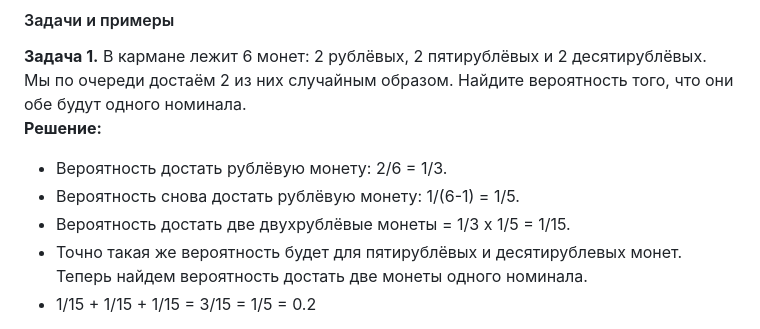
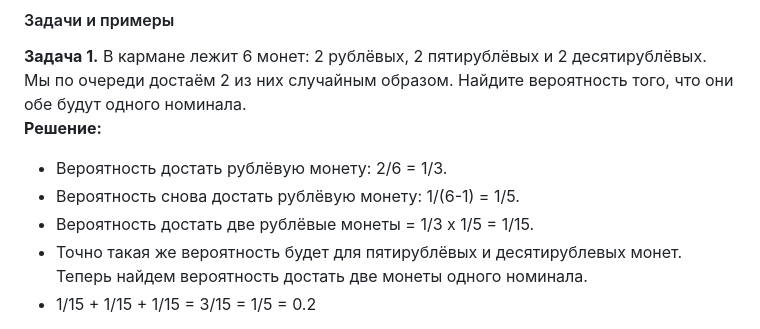
Before and after one commit to Sembi0z/learning-front-end-2024, a Markdown page: Interview.md, the part around the change. Drawn GitHub-style.

Commit message:
Исправить опечатку в первой задаче теории вероятностей

```diff
--- a/Interview.md
+++ b/Interview.md
@@ -154,7 +154,7 @@ X **⊂** Y - X подмножество Y, но X != Y (строгое подм
 **Решение:**
 - Вероятность достать рублёвую монету: 2/6 = 1/3.
 - Вероятность снова достать рублёвую монету: 1/(6-1) = 1/5.
-- Вероятность достать две двухрублёвые монеты = 1/3 x 1/5 = 1/15.
+- Вероятность достать две рублёвые монеты = 1/3 x 1/5 = 1/15.
 - Точно такая же вероятность будет для пятирублёвых и десятирублевых монет. Теперь найдем вероятность достать две монеты одного номинала.
 - 1/15 + 1/15 + 1/15 = 3/15 = 1/5 = 0.2
 
```
